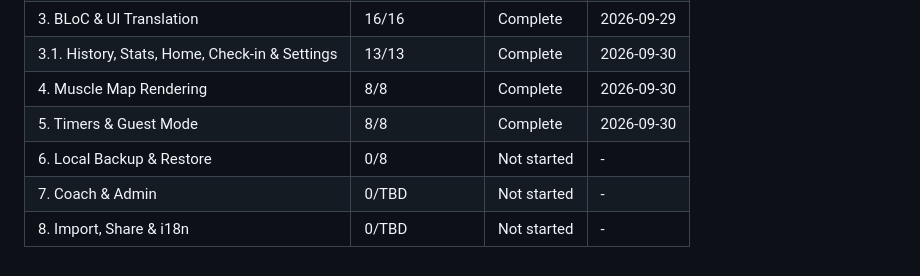
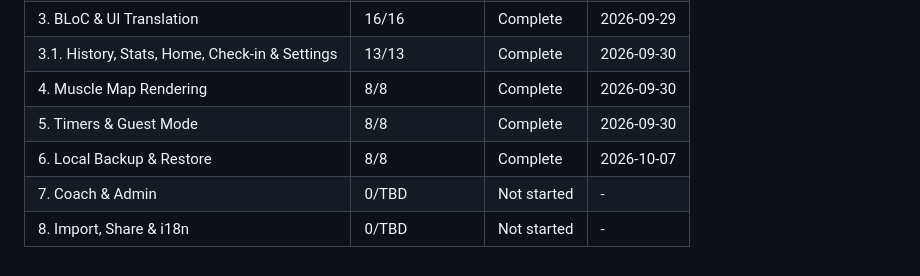
Before and after one commit to moyeenhaider3/open_exercise, a Markdown page: .planning/ROADMAP.md, the part around the change. Rendered like a GitHub page.

Commit message:
docs(roadmap): mark phase 6 complete (8/8)

```diff
--- a/.planning/ROADMAP.md
+++ b/.planning/ROADMAP.md
@@ -337,6 +337,6 @@ Plans:
 | 3.1. History, Stats, Home, Check-in & Settings | 13/13 | Complete | 2026-09-30 |
 | 4. Muscle Map Rendering | 8/8 | Complete | 2026-09-30 |
 | 5. Timers & Guest Mode | 8/8 | Complete | 2026-09-30 |
-| 6. Local Backup & Restore | 0/8 | Not started | - |
+| 6. Local Backup & Restore | 8/8 | Complete | 2026-10-07 |
 | 7. Coach & Admin | 0/TBD | Not started | - |
 | 8. Import, Share & i18n | 0/TBD | Not started | - |
```
